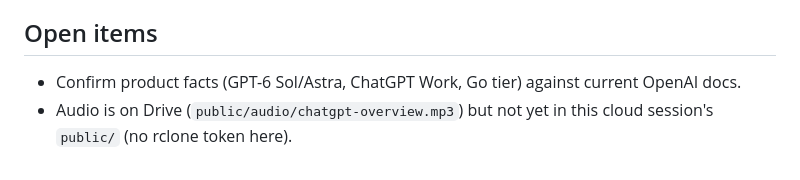
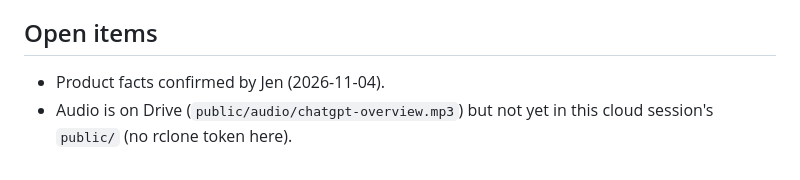
Before and after one commit to jen-sudo123/lwai-video-template, a Markdown page: src/data/chatgpt-overview.storyboard.md, the part around the change. Rendered like a GitHub page.

Commit message:
Mark ChatGPTOverview product facts as confirmed
Co-Authored-By: Claude Opus 5.5 <noreply@anthropic.com>
Claude-Session: https://claude.ai/code/session_013dbE7vW4kxLZ7fcG9EdrgL

```diff
--- a/src/data/chatgpt-overview.storyboard.md
+++ b/src/data/chatgpt-overview.storyboard.md
@@ -61,5 +61,5 @@ Go 193.60, Plus 199.52, Pro 206.72, Business 213.44.
 
 ## Open items
 
-- Confirm product facts (GPT-6 Sol/Astra, ChatGPT Work, Go tier) against current OpenAI docs.
+- Product facts confirmed by Jen (2026-11-04).
 - Audio is on Drive (`public/audio/chatgpt-overview.mp3`) but not yet in this cloud session's `public/` (no rclone token here).
```
